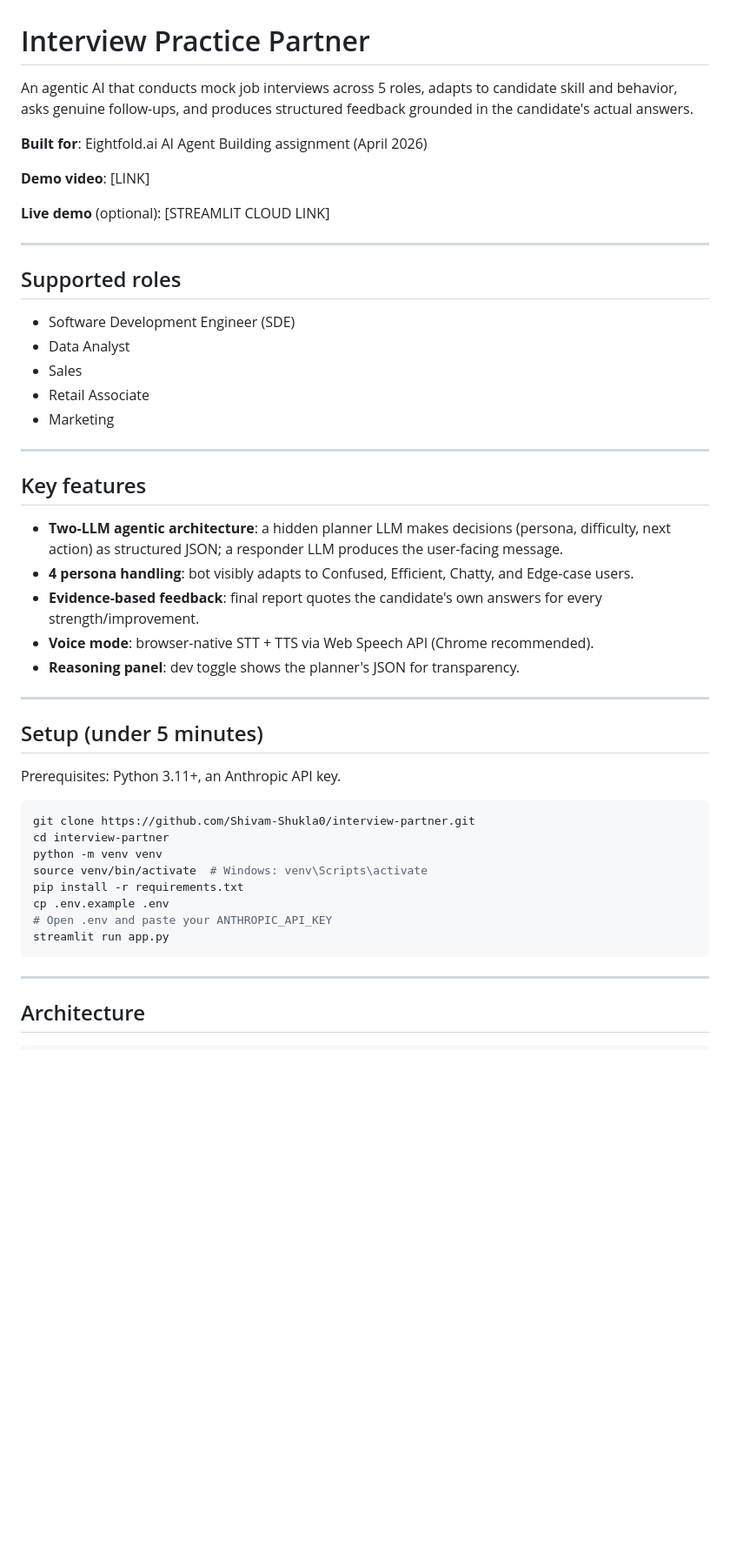
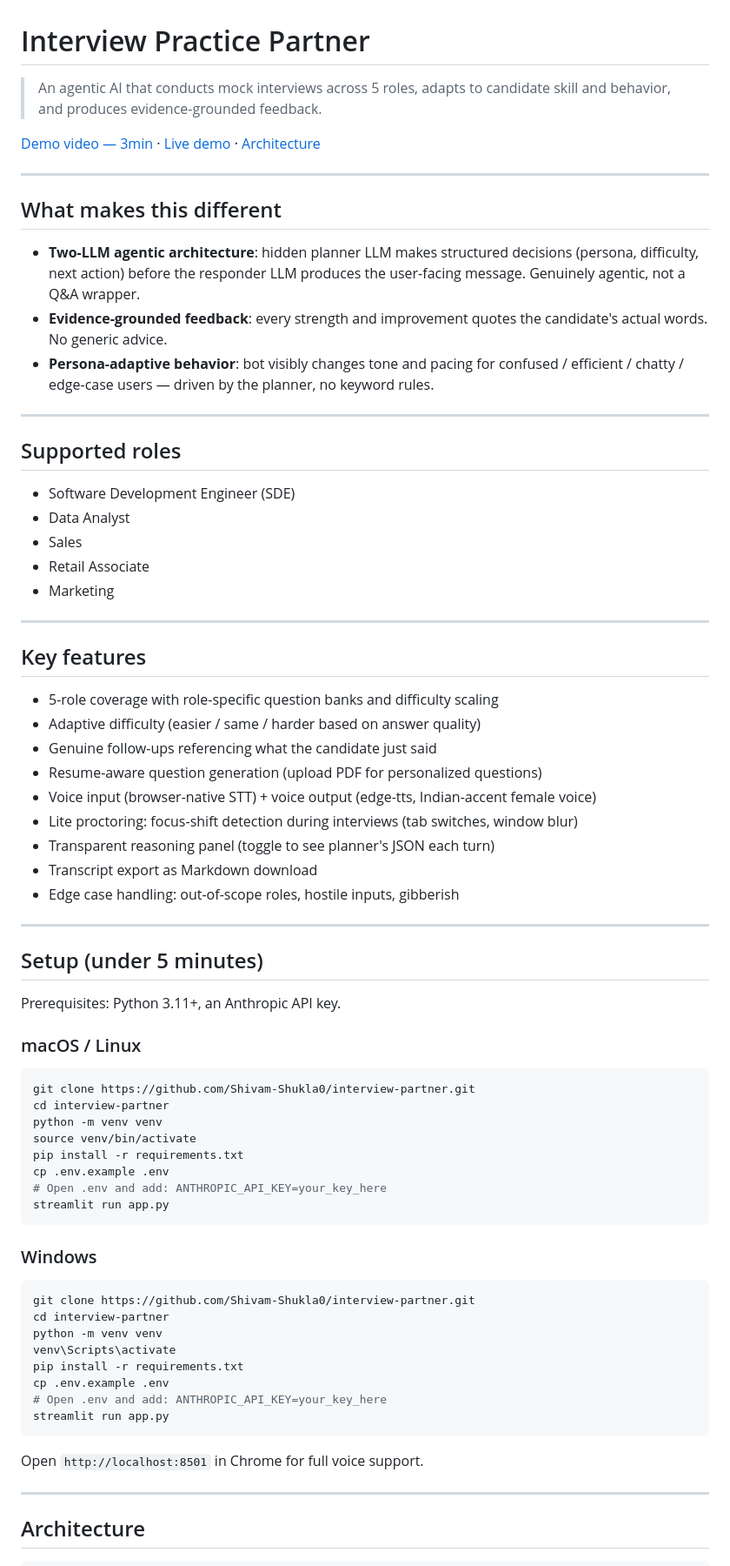
Before and after one commit to Shivam-Shukla0/interview-partner, a Markdown page: README.md, the part around one of its changes. Shown at 87% size. Drawn GitHub-style; blank space fills up the shorter version.

Commit message:
docs: sharpen README with Phase 4 features, setup, and design decisions

````diff
--- a/README.md
+++ b/README.md
@@ -1,16 +1,21 @@
 # Interview Practice Partner
 
-An agentic AI that conducts mock job interviews across 5 roles, adapts to candidate skill and behavior, asks genuine follow-ups, and produces structured feedback grounded in the candidate's actual answers.
+> An agentic AI that conducts mock interviews across 5 roles, adapts to candidate skill and behavior, and produces evidence-grounded feedback.
 
-**Built for**: Eightfold.ai AI Agent Building assignment (April 2026)
+[Demo video — 3min](LINK)  ·  [Live demo](STREAMLIT_CLOUD_LINK)  ·  [Architecture](#architecture)
 
-**Demo video**: [LINK]
+---
 
-**Live demo** (optional): [STREAMLIT CLOUD LINK]
+## What makes this different
+
+- **Two-LLM agentic architecture**: hidden planner LLM makes structured decisions (persona, difficulty, next action) before the responder LLM produces the user-facing message. Genuinely agentic, not a Q&A wrapper.
+- **Evidence-grounded feedback**: every strength and improvement quotes the candidate's actual words. No generic advice.
+- **Persona-adaptive behavior**: bot visibly changes tone and pacing for confused / efficient / chatty / edge-case users — driven by the planner, no keyword rules.
 
 ---
 
 ## Supported roles
+
 - Software Development Engineer (SDE)
 - Data Analyst
 - Sales
@@ -20,11 +25,16 @@ An agentic AI that conducts mock job interviews across 5 roles, adapts to candid
 ---
 
 ## Key features
-- **Two-LLM agentic architecture**: a hidden planner LLM makes decisions (persona, difficulty, next action) as structured JSON; a responder LLM produces the user-facing message.
-- **4 persona handling**: bot visibly adapts to Confused, Efficient, Chatty, and Edge-case users.
-- **Evidence-based feedback**: final report quotes the candidate's own answers for every strength/improvement.
-- **Voice mode**: browser-native STT + TTS via Web Speech API (Chrome recommended).
-- **Reasoning panel**: dev toggle shows the planner's JSON for transparency.
+
+- 5-role coverage with role-specific question banks and difficulty scaling
+- Adaptive difficulty (easier / same / harder based on answer quality)
+- Genuine follow-ups referencing what the candidate just said
+- Resume-aware question generation (upload PDF for personalized questions)
+- Voice input (browser-native STT) + voice output (edge-tts, Indian-accent female voice)
+- Lite proctoring: focus-shift detection during interviews (tab switches, window blur)
+- Transparent reasoning panel (toggle to see planner's JSON each turn)
+- Transcript export as Markdown download
+- Edge case handling: out-of-scope roles, hostile inputs, gibberish
 
 ---
 
@@ -32,16 +42,33 @@ An agentic AI that conducts mock job interviews across 5 roles, adapts to candid
 
 Prerequisites: Python 3.11+, an Anthropic API key.
 
+### macOS / Linux
+
 ```bash
 git clone https://github.com/Shivam-Shukla0/interview-partner.git
 cd interview-partner
 python -m venv venv
-source venv/bin/activate  # Windows: venv\Scripts\activate
+source venv/bin/activate
 pip install -r requirements.txt
 cp .env.example .env
-# Open .env and paste your ANTHROPIC_API_KEY
+# Open .env and add: ANTHROPIC_API_KEY=your_key_here
 streamlit run app.py
 ```
+
+### Windows
+
+```bash
+git clone https://github.com/Shivam-Shukla0/interview-partner.git
+cd interview-partner
+python -m venv venv
+venv\Scripts\activate
+pip install -r requirements.txt
+cp .env.example .env
+# Open .env and add: ANTHROPIC_API_KEY=your_key_here
+streamlit run app.py
+```
+
+Open `http://localhost:8501` in Chrome for full voice support.
 
 ---
 
````
Also changed, not shown: other parts of README.md (+24 -16 lines).
